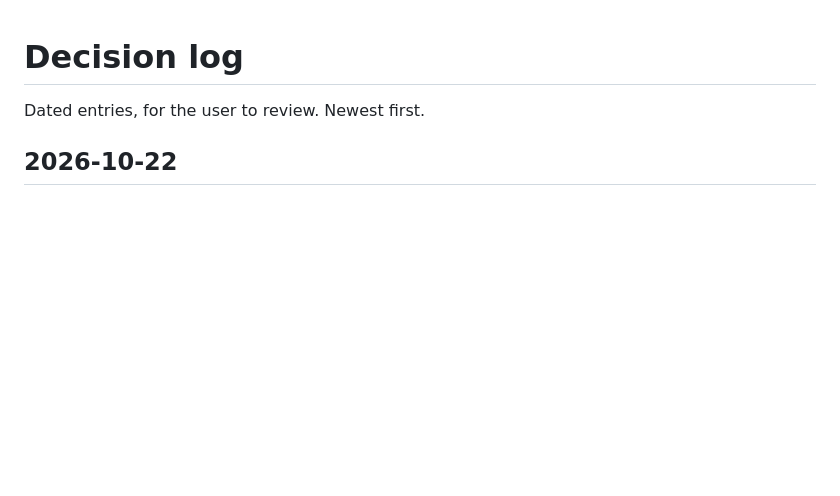
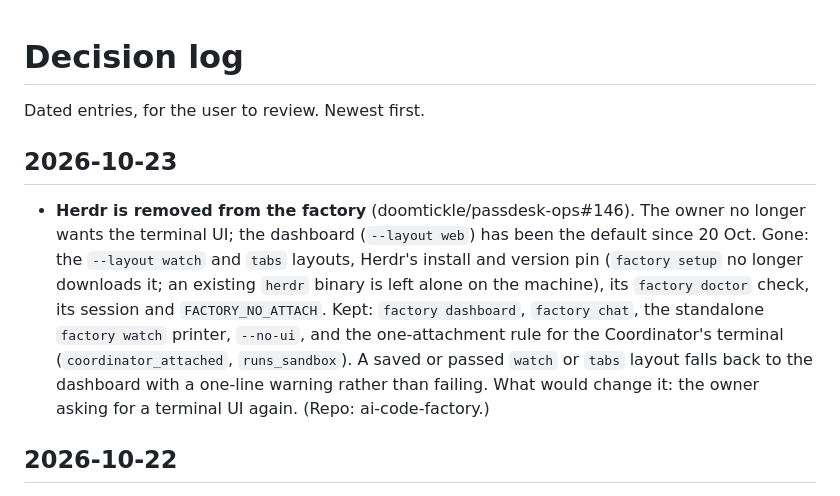
Before and after one commit to doomtickle/ai-code-factory, a Markdown page: docs/decisions.md, the part around the change. Rendered like a GitHub page; blank space fills up the shorter version.

Commit message:
Record decision: Herdr removed from the factory (passdesk-ops#146)
Co-Authored-By: Claude Code <noreply@anthropic.com>

```diff
--- a/docs/decisions.md
+++ b/docs/decisions.md
@@ -1,6 +1,21 @@
 # Decision log
 
 Dated entries, for the user to review. Newest first.
+
+## 2026-10-23
+
+- **Herdr is removed from the factory** (doomtickle/passdesk-ops#146). The
+  owner no longer wants the terminal UI; the dashboard (`--layout web`) has
+  been the default since 20 Oct. Gone: the `--layout watch` and `tabs`
+  layouts, Herdr's install and version pin (`factory setup` no longer
+  downloads it; an existing `herdr` binary is left alone on the machine),
+  its `factory doctor` check, its session and `FACTORY_NO_ATTACH`. Kept:
+  `factory dashboard`, `factory chat`, the standalone `factory watch`
+  printer, `--no-ui`, and the one-attachment rule for the Coordinator's
+  terminal (`coordinator_attached`, `runs_sandbox`). A saved or passed
+  `watch` or `tabs` layout falls back to the dashboard with a one-line
+  warning rather than failing. What would change it: the owner asking for a
+  terminal UI again. (Repo: ai-code-factory.)
 
 ## 2026-10-22
 
```
